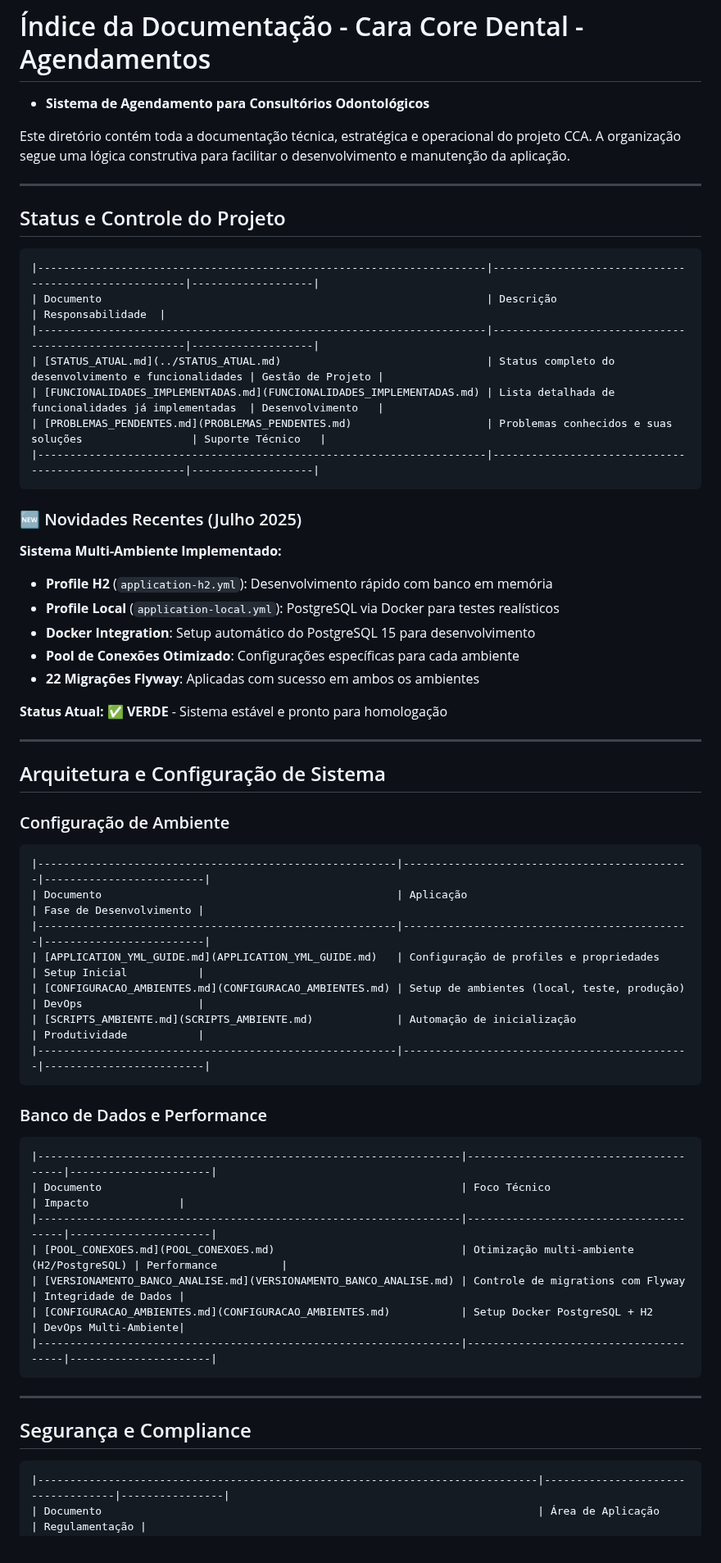
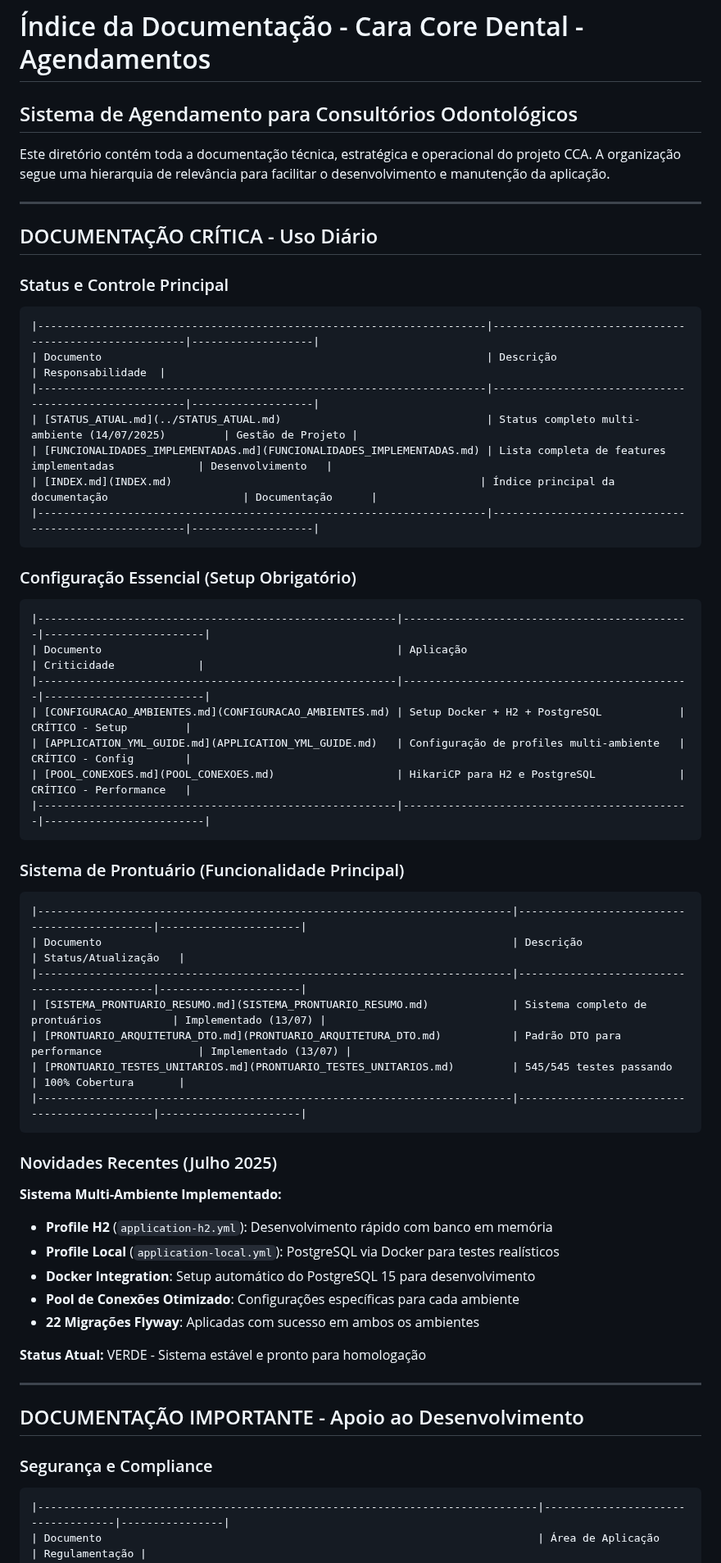
Before and after one commit to chmulato/caracore-dental, a Markdown page: doc/INDEX.md, the part around one of its changes. Shown at 82% size. Drawn GitHub-style.

````diff
--- a/doc/INDEX.md
+++ b/doc/INDEX.md
@@ -1,24 +1,50 @@
 # Índice da Documentação - Cara Core Dental - Agendamentos
 
-- **Sistema de Agendamento para Consultórios Odontológicos**
+## Sistema de Agendamento para Consultórios Odontológicos
 
-Este diretório contém toda a documentação técnica, estratégica e operacional do projeto CCA. A organização segue uma lógica construtiva para facilitar o desenvolvimento e manutenção da aplicação.
+Este diretório contém toda a documentação técnica, estratégica e operacional do projeto CCA. A organização segue uma hierarquia de relevância para facilitar o desenvolvimento e manutenção da aplicação.
 
 ---
 
-## Status e Controle do Projeto
+## DOCUMENTAÇÃO CRÍTICA - Uso Diário
+
+### Status e Controle Principal
 
 ```markdown
 |----------------------------------------------------------------------|------------------------------------------------------|-------------------|
 | Documento                                                            | Descrição                                            | Responsabilidade  |
 |----------------------------------------------------------------------|------------------------------------------------------|-------------------|
-| [STATUS_ATUAL.md](../STATUS_ATUAL.md)                                | Status completo do desenvolvimento e funcionalidades | Gestão de Projeto |
-| [FUNCIONALIDADES_IMPLEMENTADAS.md](FUNCIONALIDADES_IMPLEMENTADAS.md) | Lista detalhada de funcionalidades já implementadas  | Desenvolvimento   |
-| [PROBLEMAS_PENDENTES.md](PROBLEMAS_PENDENTES.md)                     | Problemas conhecidos e suas soluções                 | Suporte Técnico   |
+| [STATUS_ATUAL.md](../STATUS_ATUAL.md)                                | Status completo multi-ambiente (14/07/2025)         | Gestão de Projeto |
+| [FUNCIONALIDADES_IMPLEMENTADAS.md](FUNCIONALIDADES_IMPLEMENTADAS.md) | Lista completa de features implementadas             | Desenvolvimento   |
+| [INDEX.md](INDEX.md)                                                | Índice principal da documentação                     | Documentação      |
 |----------------------------------------------------------------------|------------------------------------------------------|-------------------|
 ```
 
-### 🆕 Novidades Recentes (Julho 2025)
+### Configuração Essencial (Setup Obrigatório)
+
+```markdown
+|--------------------------------------------------------|---------------------------------------------|-------------------------|
+| Documento                                              | Aplicação                                   | Criticidade             |
+|--------------------------------------------------------|---------------------------------------------|-------------------------|
+| [CONFIGURACAO_AMBIENTES.md](CONFIGURACAO_AMBIENTES.md) | Setup Docker + H2 + PostgreSQL            | CRÍTICO - Setup         |
+| [APPLICATION_YML_GUIDE.md](APPLICATION_YML_GUIDE.md)   | Configuração de profiles multi-ambiente   | CRÍTICO - Config        |
+| [POOL_CONEXOES.md](POOL_CONEXOES.md)                   | HikariCP para H2 e PostgreSQL             | CRÍTICO - Performance   |
+|--------------------------------------------------------|---------------------------------------------|-------------------------|
+```
+
+### Sistema de Prontuário (Funcionalidade Principal)
+
+```markdown
+|--------------------------------------------------------------------------|---------------------------------------------|----------------------|
+| Documento                                                                | Descrição                                   | Status/Atualização   |
+|--------------------------------------------------------------------------|---------------------------------------------|----------------------|
+| [SISTEMA_PRONTUARIO_RESUMO.md](SISTEMA_PRONTUARIO_RESUMO.md)             | Sistema completo de prontuários           | Implementado (13/07) |
+| [PRONTUARIO_ARQUITETURA_DTO.md](PRONTUARIO_ARQUITETURA_DTO.md)           | Padrão DTO para performance               | Implementado (13/07) |
+| [PRONTUARIO_TESTES_UNITARIOS.md](PRONTUARIO_TESTES_UNITARIOS.md)         | 545/545 testes passando                   | 100% Cobertura       |
+|--------------------------------------------------------------------------|---------------------------------------------|----------------------|
+```
+
+### Novidades Recentes (Julho 2025)
 
 **Sistema Multi-Ambiente Implementado:**
 
@@ -28,39 +54,13 @@ Este diretório contém toda a documentação técnica, estratégica e operacion
 - **Pool de Conexões Otimizado**: Configurações específicas para cada ambiente
 - **22 Migrações Flyway**: Aplicadas com sucesso em ambos os ambientes
 
-**Status Atual:** ✅ **VERDE** - Sistema estável e pronto para homologação
+**Status Atual:** VERDE - Sistema estável e pronto para homologação
 
 ---
 
-## Arquitetura e Configuração de Sistema
+## DOCUMENTAÇÃO IMPORTANTE - Apoio ao Desenvolvimento
 
-### Configuração de Ambiente
-
-```markdown
-|--------------------------------------------------------|---------------------------------------------|-------------------------|
-| Documento                                              | Aplicação                                   | Fase de Desenvolvimento |
-|--------------------------------------------------------|---------------------------------------------|-------------------------|
-| [APPLICATION_YML_GUIDE.md](APPLICATION_YML_GUIDE.md)   | Configuração de profiles e propriedades     | Setup Inicial           |
-| [CONFIGURACAO_AMBIENTES.md](CONFIGURACAO_AMBIENTES.md) | Setup de ambientes (local, teste, produção) | DevOps                  |
-| [SCRIPTS_AMBIENTE.md](SCRIPTS_AMBIENTE.md)             | Automação de inicialização                  | Produtividade           |
-|--------------------------------------------------------|---------------------------------------------|-------------------------|
-```
-
-### Banco de Dados e Performance
-
-```markdown
-|------------------------------------------------------------------|---------------------------------------|----------------------|
-| Documento                                                        | Foco Técnico                          | Impacto              |
-|------------------------------------------------------------------|---------------------------------------|----------------------|
-| [POOL_CONEXOES.md](POOL_CONEXOES.md)                             | Otimização multi-ambiente (H2/PostgreSQL) | Performance          |
-| [VERSIONAMENTO_BANCO_ANALISE.md](VERSIONAMENTO_BANCO_ANALISE.md) | Controle de migrations com Flyway     | Integridade de Dados |
-| [CONFIGURACAO_AMBIENTES.md](CONFIGURACAO_AMBIENTES.md)           | Setup Docker PostgreSQL + H2          | DevOps Multi-Ambiente|
-|------------------------------------------------------------------|---------------------------------------|----------------------|
-```
-
----
-
-## Segurança e Compliance
+### Segurança e Compliance
 
 ```markdown
 |------------------------------------------------------------------------------|-----------------------------------|----------------|
````
Also changed, not shown: other parts of doc/INDEX.md (+49 -121 lines).
